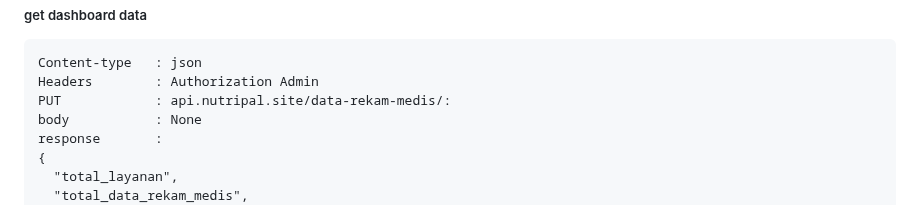
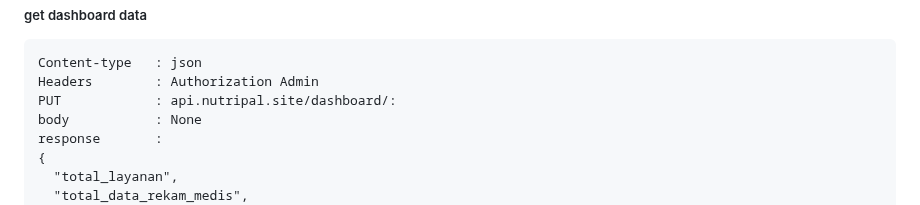
Before and after one commit to FS-321/be-nutri-health, a Markdown page: README.md, the part around the change. Drawn GitHub-style.

````diff
--- a/README.md
+++ b/README.md
@@ -426,7 +426,7 @@ on error      : 403 not login or not have access
 ```
 Content-type   : json
 Headers        : Authorization Admin
-PUT            : api.nutripal.site/data-rekam-medis/:
+PUT            : api.nutripal.site/dashboard/:
 body           : None
 response       :
 {
````
